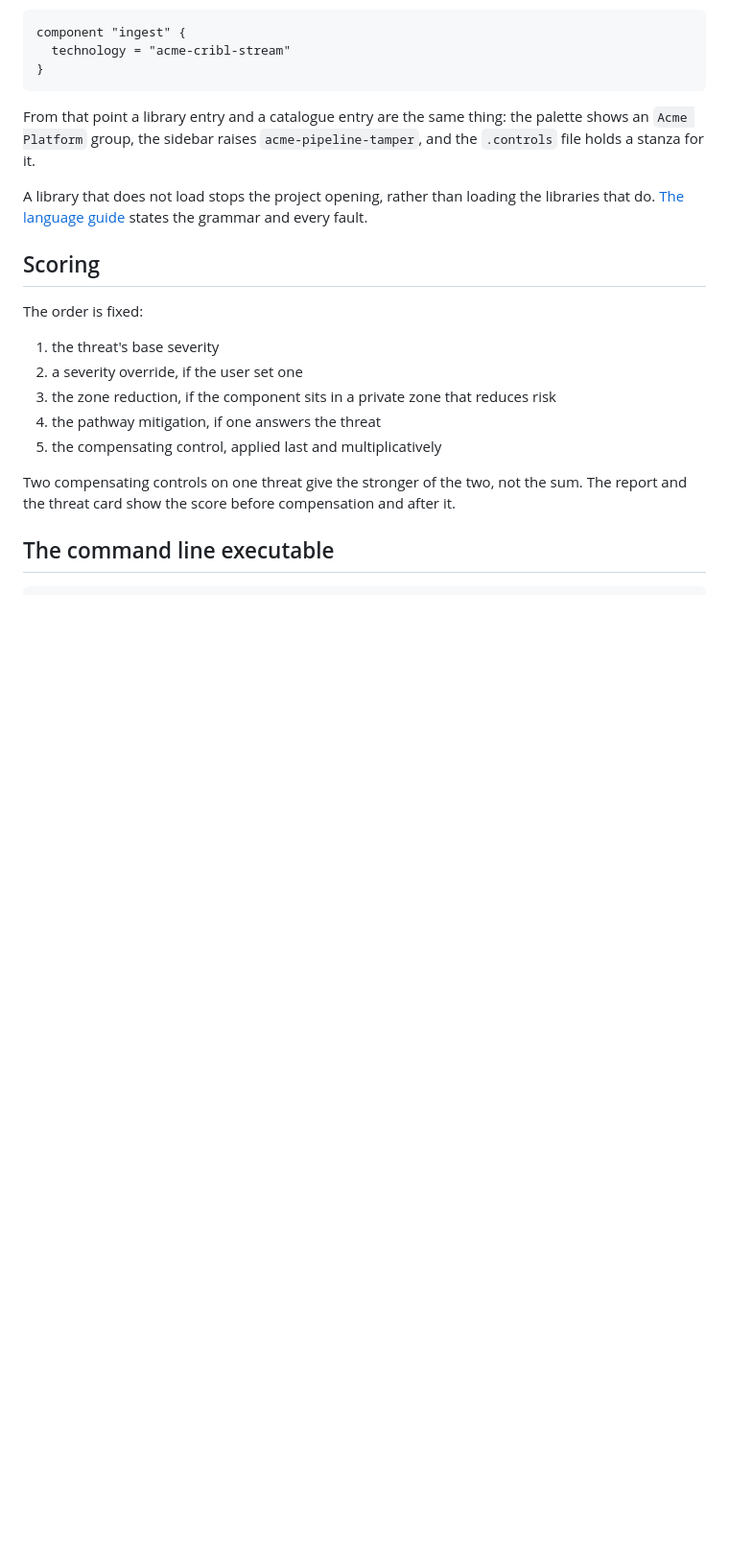
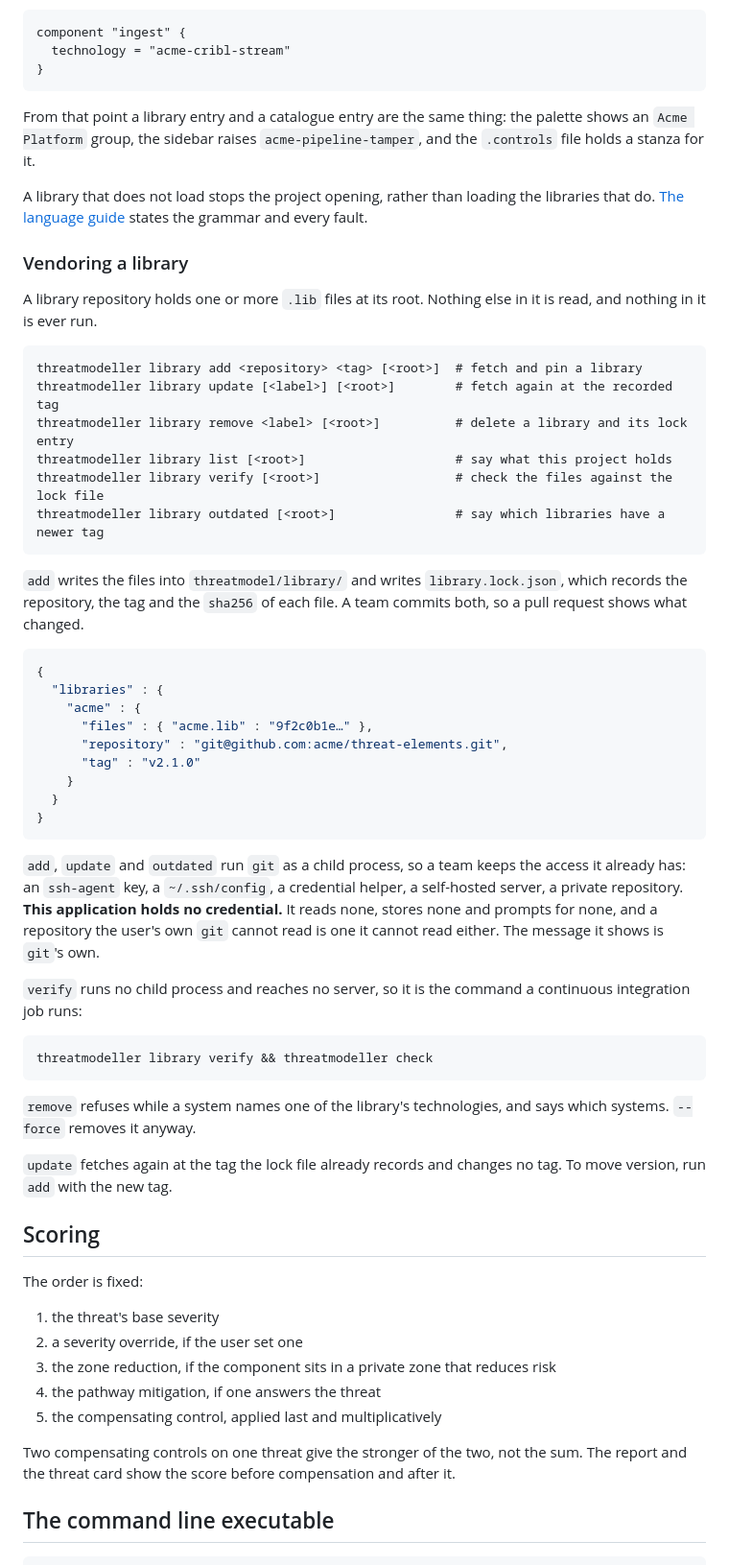
Before and after one commit to craigjbass/threat-modeller, a Markdown page: README.md, the part around one of its changes. Shown at 96% size. Rendered like a GitHub page; blank space fills up the shorter version.

Commit message:
docs: document the library verbs

````diff
--- a/README.md
+++ b/README.md
@@ -143,6 +143,56 @@ A library that does not load stops the project opening, rather than loading the
 libraries that do. [The language guide](docs/LANGUAGE.md#6-the-library-language)
 states the grammar and every fault.
 
+### Vendoring a library
+
+A library repository holds one or more `.lib` files at its root. Nothing else in
+it is read, and nothing in it is ever run.
+
+```
+threatmodeller library add <repository> <tag> [<root>]  # fetch and pin a library
+threatmodeller library update [<label>] [<root>]        # fetch again at the recorded tag
+threatmodeller library remove <label> [<root>]          # delete a library and its lock entry
+threatmodeller library list [<root>]                    # say what this project holds
+threatmodeller library verify [<root>]                  # check the files against the lock file
+threatmodeller library outdated [<root>]                # say which libraries have a newer tag
+```
+
+`add` writes the files into `threatmodel/library/` and writes
+`library.lock.json`, which records the repository, the tag and the `sha256` of
+each file. A team commits both, so a pull request shows what changed.
+
+```json
+{
+  "libraries" : {
+    "acme" : {
+      "files" : { "acme.lib" : "9f2c0b1e…" },
+      "repository" : "git@github.com:acme/threat-elements.git",
+      "tag" : "v2.1.0"
+    }
+  }
+}
+```
+
+`add`, `update` and `outdated` run `git` as a child process, so a team keeps the
+access it already has: an `ssh-agent` key, a `~/.ssh/config`, a credential
+helper, a self-hosted server, a private repository. **This application holds no
+credential.** It reads none, stores none and prompts for none, and a repository
+the user's own `git` cannot read is one it cannot read either. The message it
+shows is `git`'s own.
+
+`verify` runs no child process and reaches no server, so it is the command a
+continuous integration job runs:
+
+```
+threatmodeller library verify && threatmodeller check
+```
+
+`remove` refuses while a system names one of the library's technologies, and
+says which systems. `--force` removes it anyway.
+
+`update` fetches again at the tag the lock file already records and changes no
+tag. To move version, run `add` with the new tag.
+
 ## Scoring
 
 The order is fixed:
````
Also changed, not shown: other parts of README.md (+7 -3 lines), docs/LANGUAGE.md (+4 -1 lines).
